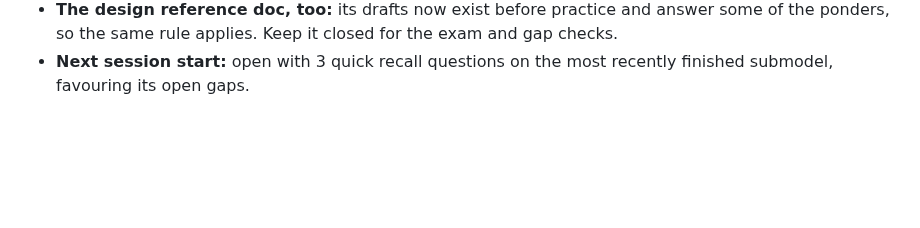
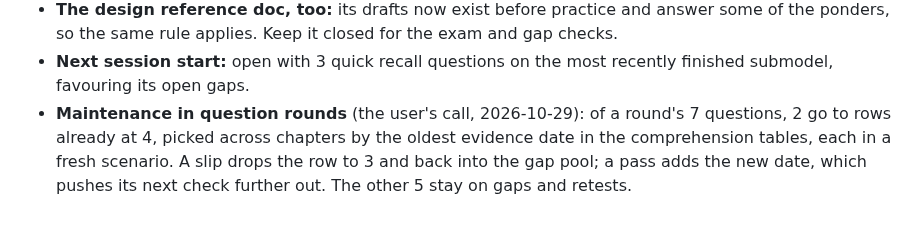
Before and after one commit to mauricioaznar/data-modelling-patterns, a Markdown page: docs/practice.md, the part around the change. Drawn GitHub-style; blank space fills up the shorter version.

Commit message:
Question rounds: 2 of 7 questions retest rows already at 4, oldest first
Co-Authored-By: Claude Opus 5.5 <noreply@anthropic.com>

```diff
--- a/docs/practice.md
+++ b/docs/practice.md
@@ -88,3 +88,8 @@ of the chapter's `EXERCISES.md`.
   the ponders, so the same rule applies. Keep it closed for the exam and gap checks.
 - **Next session start:** open with 3 quick recall questions on the most recently finished
   submodel, favouring its open gaps.
+- **Maintenance in question rounds** (the user's call, 2026-10-29): of a round's 7 questions,
+  2 go to rows already at 4, picked across chapters by the oldest evidence date in the
+  comprehension tables, each in a fresh scenario. A slip drops the row to 3 and back into
+  the gap pool; a pass adds the new date, which pushes its next check further out. The
+  other 5 stay on gaps and retests.
```
Also changed, not shown: CHANGELOG.md (+2 -0 lines), CLAUDE.md (+3 -0 lines).
